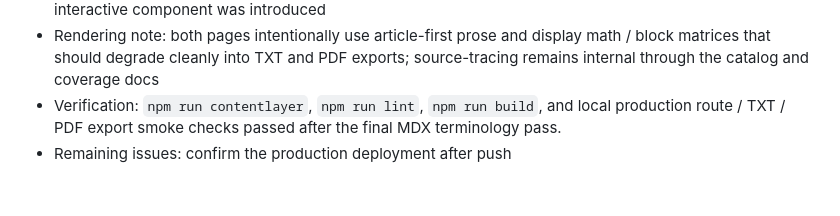
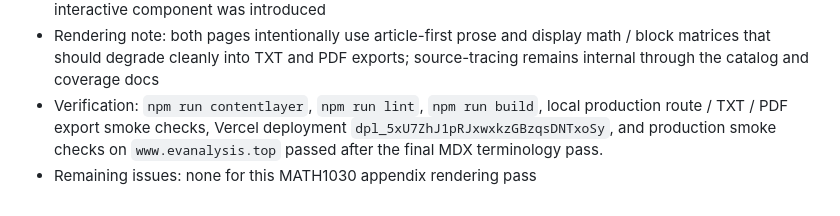
Before and after one commit to mixuanda/my_websites, a Markdown page: docs/rendering-formatting-qa.md, the part around the change. Drawn GitHub-style.

```diff
--- a/docs/rendering-formatting-qa.md
+++ b/docs/rendering-formatting-qa.md
@@ -277,7 +277,8 @@ Current checkpoint resolution:
 - Rendering note: both pages intentionally use article-first prose and display
   math / block matrices that should degrade cleanly into TXT and PDF exports;
   source-tracing remains internal through the catalog and coverage docs
-- Verification: `npm run contentlayer`, `npm run lint`, `npm run build`, and
-  local production route / TXT / PDF export smoke checks passed after the final
-  MDX terminology pass.
-- Remaining issues: confirm the production deployment after push
+- Verification: `npm run contentlayer`, `npm run lint`, `npm run build`, local
+  production route / TXT / PDF export smoke checks, Vercel deployment
+  `dpl_5xU7ZhJ1pRJxwxkzGBzqsDNTxoSy`, and production smoke checks on
+  `www.evanalysis.top` passed after the final MDX terminology pass.
+- Remaining issues: none for this MATH1030 appendix rendering pass
```
Also changed, not shown: docs/exercise-solution-integrity.md (+4 -4 lines), docs/notes-content-supplement-workflow.md (+4 -2 lines).
